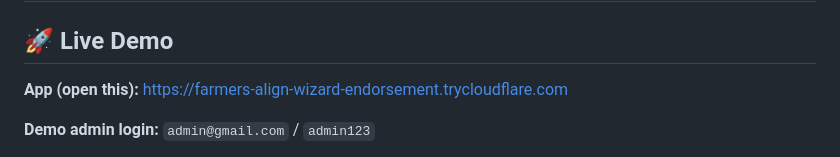
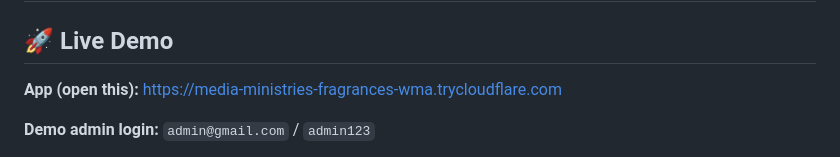
Before and after one commit to JalapatiRavikumar/Ai_Projects, a Markdown page: Learning-Management-System/README.md, the part around the change. GitHub-like rendering.

Commit message:
Update LMS live demo URL in README

```diff
--- a/Learning-Management-System/README.md
+++ b/Learning-Management-System/README.md
@@ -2,7 +2,7 @@
 
 ## 🚀 Live Demo
 
-**App (open this):** https://farmers-align-wizard-endorsement.trycloudflare.com
+**App (open this):** [https://media-ministries-fragrances-wma.trycloudflare.com](https://media-ministries-fragrances-wma.trycloudflare.com)
 
 **Demo admin login:** `admin@gmail.com` / `admin123`
 
```
